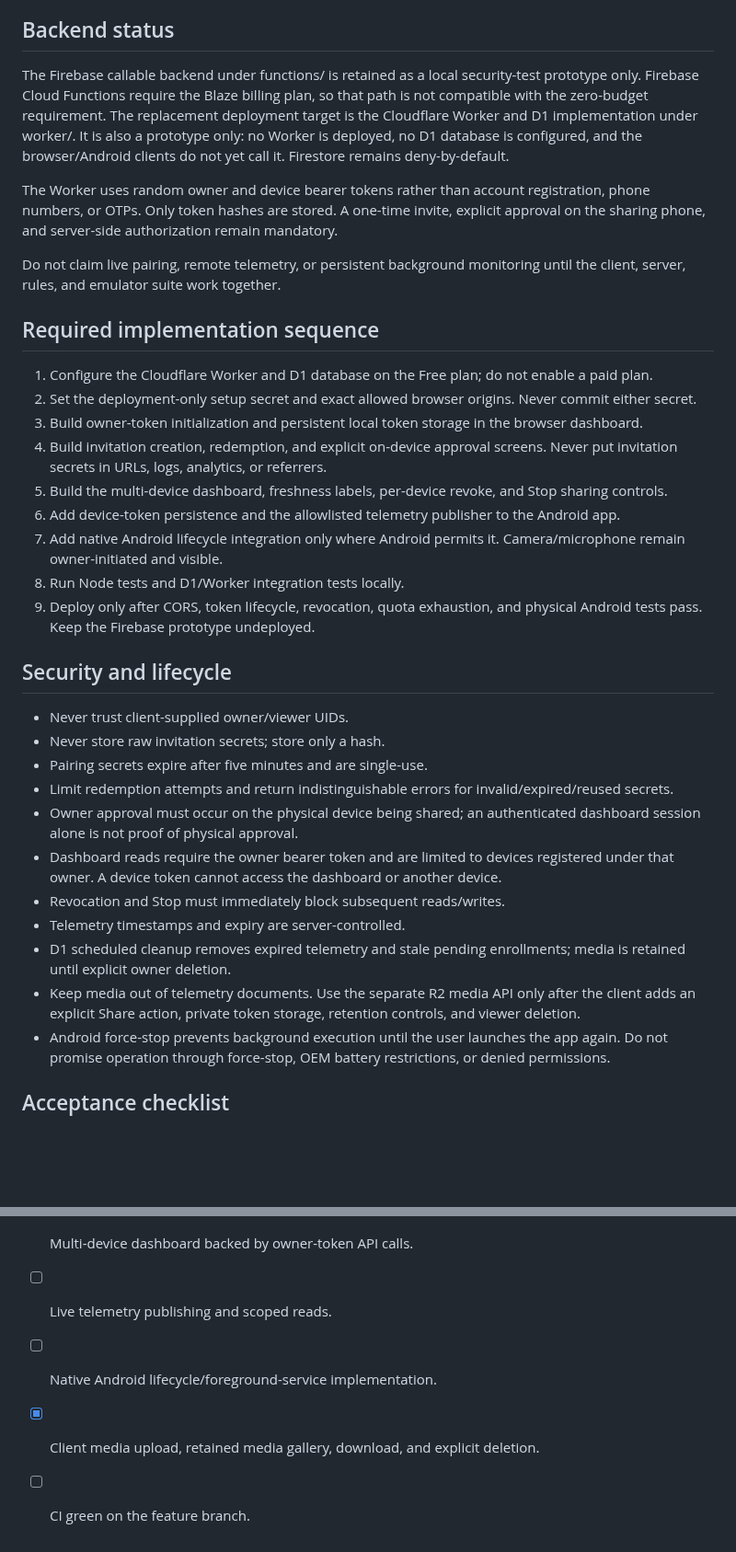
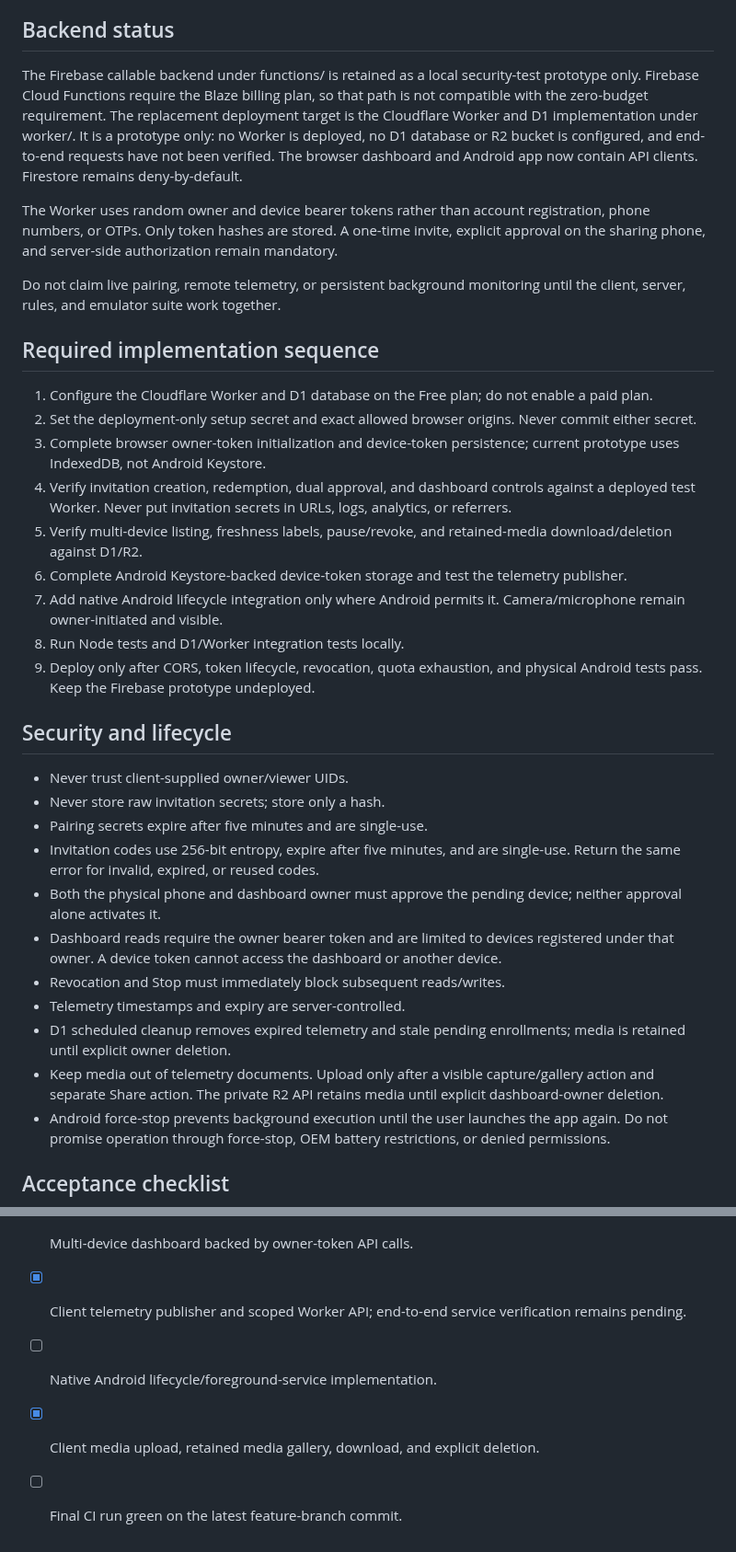
Before and after one commit to ViviBeri/gradecalc-app, a Markdown page: docs/device-monitor-architecture.md, 2 parts joined by grey strips. Shown at 92% size. GitHub-like rendering; blank space fills up the shorter version.

Commit message:
Correct implementation status and dual-approval rollout plan

```diff
--- a/docs/device-monitor-architecture.md
+++ b/docs/device-monitor-architecture.md
@@ -23,7 +23,7 @@
 
 ## Backend status
 
-The Firebase callable backend under functions/ is retained as a local security-test prototype only. Firebase Cloud Functions require the Blaze billing plan, so that path is not compatible with the zero-budget requirement. The replacement deployment target is the Cloudflare Worker and D1 implementation under worker/. It is also a prototype only: no Worker is deployed, no D1 database is configured, and the browser/Android clients do not yet call it. Firestore remains deny-by-default.
+The Firebase callable backend under functions/ is retained as a local security-test prototype only. Firebase Cloud Functions require the Blaze billing plan, so that path is not compatible with the zero-budget requirement. The replacement deployment target is the Cloudflare Worker and D1 implementation under worker/. It is a prototype only: no Worker is deployed, no D1 database or R2 bucket is configured, and end-to-end requests have not been verified. The browser dashboard and Android app now contain API clients. Firestore remains deny-by-default.
 
 The Worker uses random owner and device bearer tokens rather than account registration, phone numbers, or OTPs. Only token hashes are stored. A one-time invite, explicit approval on the sharing phone, and server-side authorization remain mandatory.
 
@@ -33,10 +33,10 @@ Do not claim live pairing, remote telemetry, or persistent background monitoring
 
 1. Configure the Cloudflare Worker and D1 database on the Free plan; do not enable a paid plan.
 2. Set the deployment-only setup secret and exact allowed browser origins. Never commit either secret.
-3. Build owner-token initialization and persistent local token storage in the browser dashboard.
-4. Build invitation creation, redemption, and explicit on-device approval screens. Never put invitation secrets in URLs, logs, analytics, or referrers.
-5. Build the multi-device dashboard, freshness labels, per-device revoke, and Stop sharing controls.
-6. Add device-token persistence and the allowlisted telemetry publisher to the Android app.
+3. Complete browser owner-token initialization and device-token persistence; current prototype uses IndexedDB, not Android Keystore.
+4. Verify invitation creation, redemption, dual approval, and dashboard controls against a deployed test Worker. Never put invitation secrets in URLs, logs, analytics, or referrers.
+5. Verify multi-device listing, freshness labels, pause/revoke, and retained-media download/deletion against D1/R2.
+6. Complete Android Keystore-backed device-token storage and test the telemetry publisher.
 7. Add native Android lifecycle integration only where Android permits it. Camera/microphone remain owner-initiated and visible.
 8. Run Node tests and D1/Worker integration tests locally.
 9. Deploy only after CORS, token lifecycle, revocation, quota exhaustion, and physical Android tests pass. Keep the Firebase prototype undeployed.
@@ -46,13 +46,13 @@ Do not claim live pairing, remote telemetry, or persistent background monitoring
 - Never trust client-supplied owner/viewer UIDs.
 - Never store raw invitation secrets; store only a hash.
 - Pairing secrets expire after five minutes and are single-use.
-- Limit redemption attempts and return indistinguishable errors for invalid/expired/reused secrets.
-- Owner approval must occur on the physical device being shared; an authenticated dashboard session alone is not proof of physical approval.
+- Invitation codes use 256-bit entropy, expire after five minutes, and are single-use. Return the same error for invalid, expired, or reused codes.
+- Both the physical phone and dashboard owner must approve the pending device; neither approval alone activates it.
 - Dashboard reads require the owner bearer token and are limited to devices registered under that owner. A device token cannot access the dashboard or another device.
 - Revocation and Stop must immediately block subsequent reads/writes.
 - Telemetry timestamps and expiry are server-controlled.
 - D1 scheduled cleanup removes expired telemetry and stale pending enrollments; media is retained until explicit owner deletion.
-- Keep media out of telemetry documents. Use the separate R2 media API only after the client adds an explicit Share action, private token storage, retention controls, and viewer deletion.
+- Keep media out of telemetry documents. Upload only after a visible capture/gallery action and separate Share action. The private R2 API retains media until explicit dashboard-owner deletion.
 - Android force-stop prevents background execution until the user launches the app again. Do not promise operation through force-stop, OEM battery restrictions, or denied permissions.
 
 ## Acceptance checklist
@@ -69,7 +69,7 @@ Do not claim live pairing, remote telemetry, or persistent background monitoring
 - [x] Owner/device token persistence and enrollment UI (IndexedDB; hardware-backed Android storage still pending).
 - [x] On-device and dashboard-owner approval UI.
 - [x] Multi-device dashboard backed by owner-token API calls.
-- [ ] Live telemetry publishing and scoped reads.
+- [x] Client telemetry publisher and scoped Worker API; end-to-end service verification remains pending.
 - [ ] Native Android lifecycle/foreground-service implementation.
 - [x] Client media upload, retained media gallery, download, and explicit deletion.
-- [ ] CI green on the feature branch.
+- [ ] Final CI run green on the latest feature-branch commit.
```
Also changed, not shown: other parts of docs/device-monitor-architecture.md (+1 -1 lines).
